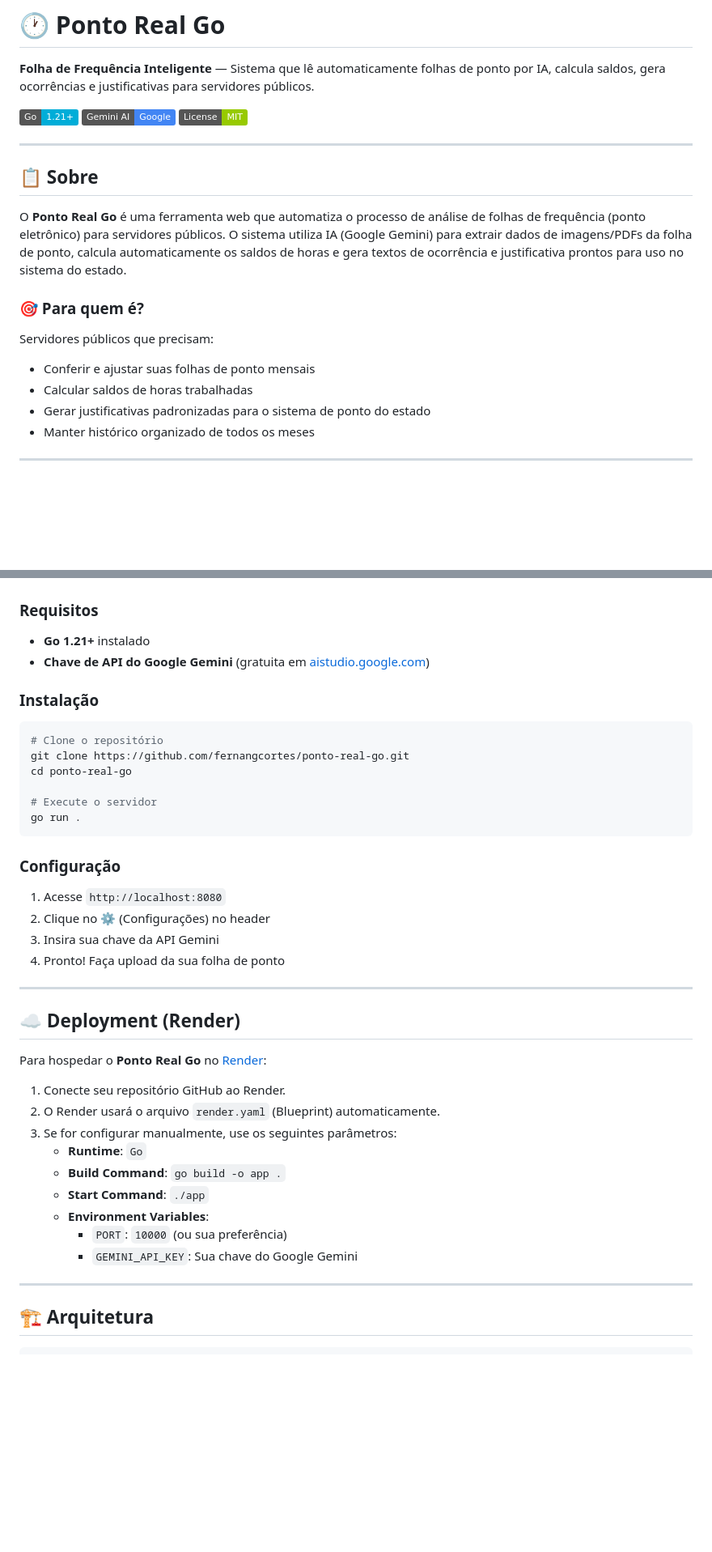
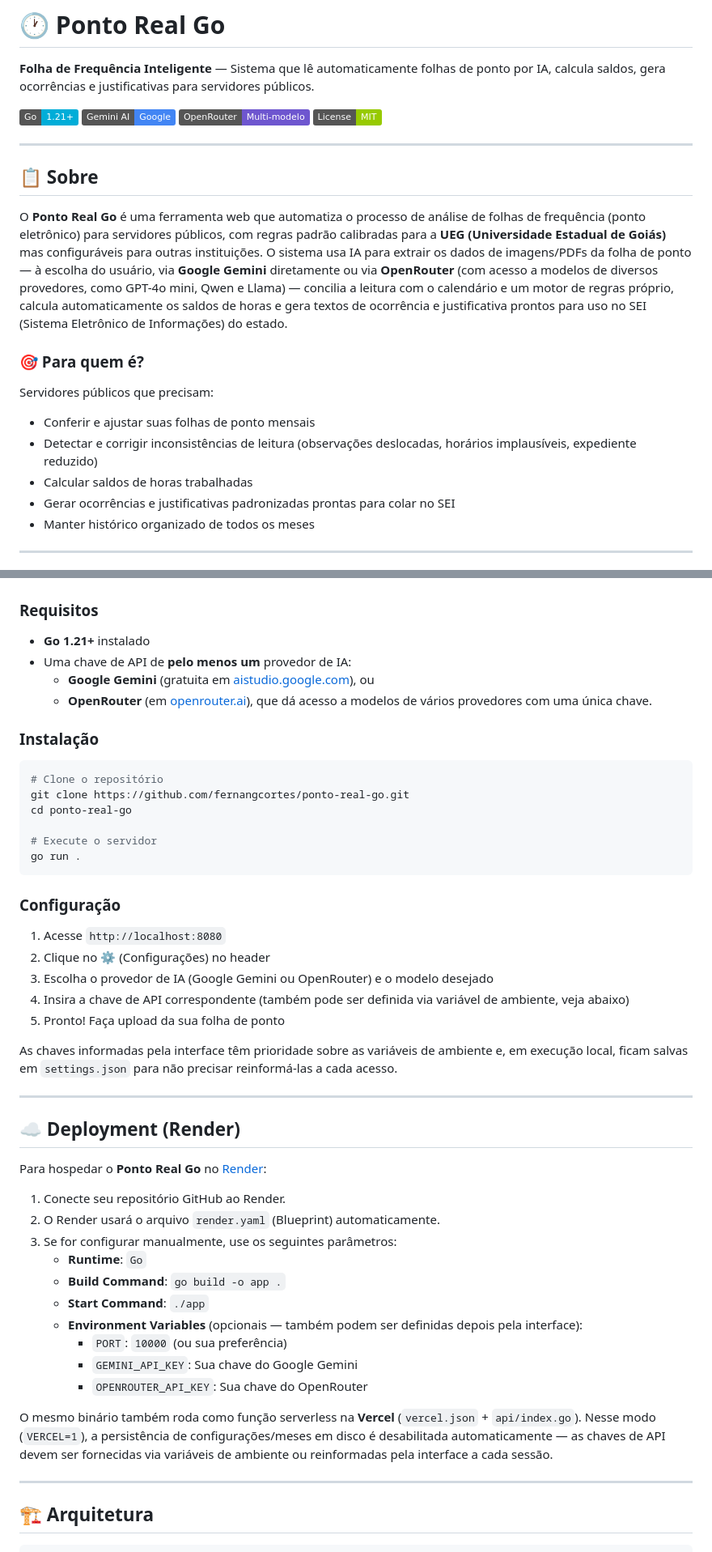
Before and after one commit to fernangcortes/ponto-real-go, a Markdown page: README.md, 2 parts joined by grey strips. Shown at 81% size. Drawn GitHub-style; badges without logos; blank space fills up the shorter version.

Commit message:
docs: corrigir descricao do README para refletir suporte multi-provedor de IA

```diff
--- a/README.md
+++ b/README.md
@@ -4,20 +4,22 @@
 
 [![Go](https://img.shields.io/badge/Go-1.21+-00ADD8?logo=go&logoColor=white)](https://golang.org)
 [![Gemini AI](https://img.shields.io/badge/Gemini_AI-Google-4285F4?logo=google&logoColor=white)](https://ai.google.dev)
+[![OpenRouter](https://img.shields.io/badge/OpenRouter-Multi--modelo-6E56CF)](https://openrouter.ai)
 [![License](https://img.shields.io/badge/License-MIT-green.svg)](LICENSE)
 
 ---
 
 ## 📋 Sobre
 
-O **Ponto Real Go** é uma ferramenta web que automatiza o processo de análise de folhas de frequência (ponto eletrônico) para servidores públicos. O sistema utiliza IA (Google Gemini) para extrair dados de imagens/PDFs da folha de ponto, calcula automaticamente os saldos de horas e gera textos de ocorrência e justificativa prontos para uso no sistema do estado.
+O **Ponto Real Go** é uma ferramenta web que automatiza o processo de análise de folhas de frequência (ponto eletrônico) para servidores públicos, com regras padrão calibradas para a **UEG (Universidade Estadual de Goiás)** mas configuráveis para outras instituições. O sistema usa IA para extrair os dados de imagens/PDFs da folha de ponto — à escolha do usuário, via **Google Gemini** diretamente ou via **OpenRouter** (com acesso a modelos de diversos provedores, como GPT-4o mini, Qwen e Llama) — concilia a leitura com o calendário e um motor de regras próprio, calcula automaticamente os saldos de horas e gera textos de ocorrência e justificativa prontos para uso no SEI (Sistema Eletrônico de Informações) do estado.
 
 ### 🎯 Para quem é?
 
 Servidores públicos que precisam:
 - Conferir e ajustar suas folhas de ponto mensais
+- Detectar e corrigir inconsistências de leitura (observações deslocadas, horários implausíveis, expediente reduzido)
 - Calcular saldos de horas trabalhadas
-- Gerar justificativas padronizadas para o sistema de ponto do estado
+- Gerar ocorrências e justificativas padronizadas prontas para colar no SEI
 - Manter histórico organizado de todos os meses
 
 ---
@@ -106,7 +109,9 @@ Servidores públicos que precisam:
 
 ### Requisitos
 - **Go 1.21+** instalado
-- **Chave de API do Google Gemini** (gratuita em [aistudio.google.com](https://aistudio.google.com))
+- Uma chave de API de **pelo menos um** provedor de IA:
+  - **Google Gemini** (gratuita em [aistudio.google.com](https://aistudio.google.com)), ou
+  - **OpenRouter** (em [openrouter.ai](https://openrouter.ai)), que dá acesso a modelos de vários provedores com uma única chave.
 
 ### Instalação
 
@@ -123,8 +128,11 @@ go run .
 
 1. Acesse `http://localhost:8080`
 2. Clique no ⚙️ (Configurações) no header
-3. Insira sua chave da API Gemini
-4. Pronto! Faça upload da sua folha de ponto
+3. Escolha o provedor de IA (Google Gemini ou OpenRouter) e o modelo desejado
+4. Insira a chave de API correspondente (também pode ser definida via variável de ambiente, veja abaixo)
+5. Pronto! Faça upload da sua folha de ponto
+
+As chaves informadas pela interface têm prioridade sobre as variáveis de ambiente e, em execução local, ficam salvas em `settings.json` para não precisar reinformá-las a cada acesso.
 
 ---
 
@@ -138,9 +146,12 @@ Para hospedar o **Ponto Real Go** no [Render](https://render.com):
    - **Runtime**: `Go`
    - **Build Command**: `go build -o app .`
    - **Start Command**: `./app`
-   - **Environment Variables**:
+   - **Environment Variables** (opcionais — também podem ser definidas depois pela interface):
      - `PORT`: `10000` (ou sua preferência)
      - `GEMINI_API_KEY`: Sua chave do Google Gemini
+     - `OPENROUTER_API_KEY`: Sua chave do OpenRouter
+
+O mesmo binário também roda como função serverless na **Vercel** (`vercel.json` + `api/index.go`). Nesse modo (`VERCEL=1`), a persistência de configurações/meses em disco é desabilitada automaticamente — as chaves de API devem ser fornecidas via variáveis de ambiente ou reinformadas pela interface a cada sessão.
 
 ---
 
```
Also changed, not shown: other parts of README.md (+2 -1 lines).
